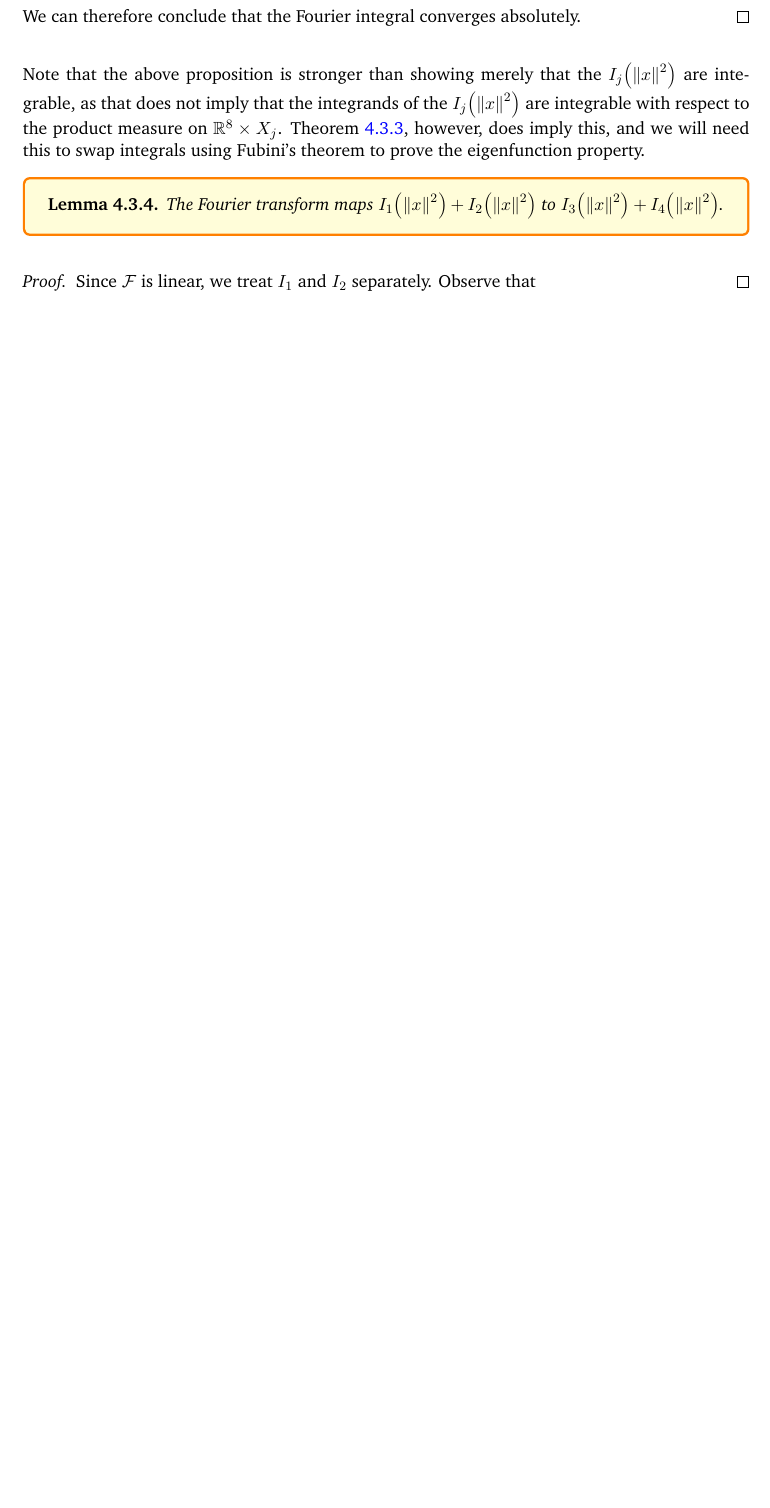
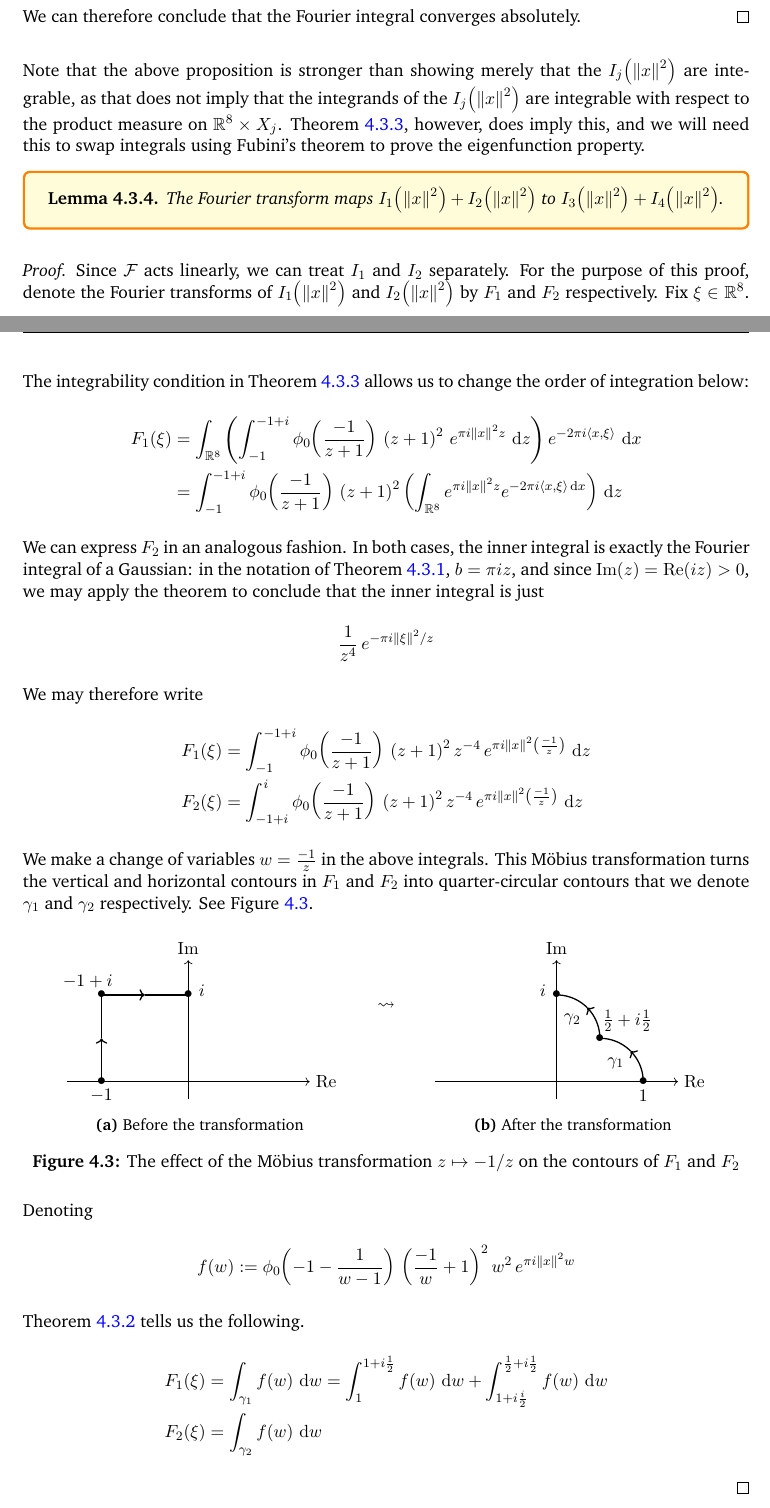
Before and after one commit to thefundamentaltheor3m/M4R_Thesis, a LaTeX thesis (main.tex, which reads Chapters/4_Magic_Fun/4_3_Eigenfunctions.tex): part of page 51 of 65 before the commit and two parts of pages 51 and 52 of 66 after it, the two joined at a grey line, cut so that both start at the same text, the shorter picture padded with empty space. Compiled offline with pdfLaTeX.

Commit message:
save progress proving eigenfunction property

```diff
--- a/Chapters/4_Magic_Fun/4_3_Eigenfunctions.tex
+++ b/Chapters/4_Magic_Fun/4_3_Eigenfunctions.tex
@@ -146,7 +146,91 @@ Note that the above proposition is stronger than showing merely that the $I_j\of
     maps $I_1\of{\norm{x}^2} + I_2\of{\norm{x}^2}$ to $I_3\of{\norm{x}^2} + I_4\of{\norm{x}^2}$.
 \end{boxlemma}
 \begin{proof}
-    Since $\F$ is linear, we treat $I_1$ and $I_2$ separately. Observe that
+    Since $\F$ acts linearly, we can treat $I_1$ and $I_2$ separately. For the purpose of this proof, denote the Fourier transforms of $I_1\of{\norm{x}^2}$ and $I_2\of{\norm{x}^2}$ by $F_1$ and $F_2$ respectively. Fix $\xi \in \R^8$. The integrability condition in \Cref{Ch4:Prop:FourierIntegralConvergence_Ij} allows us to change the order of integration below:
+    \begin{align*}
+        F_1\of{\xi} &= \int_{\R^8} \parenth {\int_{-1}^{-1 + i} \phi_0\of{\frac{-1}{z+1}} \, \parenth{z + 1}^2 \, e^{\pi i \norm{x}^2 z} \, \diff{z}} e^{-2\pi i \cycl{x, \xi}} \, \diff{x} \\
+        &= \int_{-1}^{-1 + i} \phi_0\of{\frac{-1}{z+1}} \, \parenth{z + 1}^2 \parenth{\int_{\R^8} e^{\pi i \norm{x}^2 z} e^{-2\pi i \cycl{x, \xi} \diff{x}}} \, \diff{z}
+    \end{align*}
+    We can express $F_2$ in an analogous fashion. In both cases, the inner integral is exactly the Fourier integral of a Gaussian: in the notation of \Cref{Ch4:Thm:GaussianFourier}, $b = \pi i z$, and since $\Im(z) = \Re\of{i z} > 0$, we may apply the theorem to conclude that the inner integral is just
+    \begin{align*}
+        \frac{1}{z^4} \, e^{-\pi i \norm{\xi}^2 / z}
+    \end{align*}
+    We may therefore write
+    \begin{align*}
+        F_1\of{\xi} &= \int_{-1}^{-1 + i} \phi_0\of{\frac{-1}{z+1}} \, \parenth{z + 1}^2z^{-4} \, e^{\pi i \norm{x}^2 \parenth{\frac{-1}{z}}} \, \diff{z} \\
+        F_2\of{\xi} &= \int_{-1 + i}^{i} \phi_0\of{\frac{-1}{z+1}} \, \parenth{z + 1}^2z^{-4} \, e^{\pi i \norm{x}^2 \parenth{\frac{-1}{z}}} \, \diff{z}
+    \end{align*}
+    We make a change of variables $w = \frac{-1}{z}$ in the above integrals. This Möbius transformation turns the vertical and horizontal contours in $F_1$ and $F_2$ into quarter-circular contours that we denote $\gamma_1$ and $\gamma_2$ respectively. See \Cref{Ch4:Fig:Eigenfunction_Mobius_Contours}.
+
+    \begin{figure}[htb]
+        \centering
+        \begin{subfigure}{0.4\linewidth}
+            \centering
+            \begin{tikzpicture}[scale=1.9]
+                % Axes
+                \draw[->] (-1.4,0) -- (1.4,0) node[right] {$\Re$};
+                \draw[->] (0,-0.2) -- (0,1.4) node[above] {$\Im$};
+
+                % F_1
+                \draw[thick, ->] (-1,0) -- (-1,0.5);
+                \draw[thick, -] (-1,0.5) -- (-1,1);
+
+                % F_2
+                \draw[thick, ->] (-1,1) -- (-0.5,1);
+                \draw[thick, -] (-0.5,1) -- (0,1);
+
+                % Points of interest
+                % \labelledpoint{0}{0}{0.3}{-0.8}{$0$}
+                \labelledpoint{-1}{0}{0}{-0.8}{$-1$}
+                \labelledpoint{-1}{1}{-0.3}{-0.2}{$-1 + i$}
+                \labelledpoint{0}{1}{0.3}{-0.4}{$i$}
+            \end{tikzpicture}
+            \caption{Before the transformation}
+        \end{subfigure}
+        \begin{subfigure}{0.1\linewidth}
+            \vfill
+            \[ \leadsto \]
+            \vspace{5em}
+        \end{subfigure}
+        \begin{subfigure}{0.4\linewidth}
+            \centering
+            \begin{tikzpicture}[scale=1.9]
+                % Axes
+                \draw[->] (-1.4,0) -- (1.4,0) node[right] {$\Re$};
+                \draw[->] (0,-0.2) -- (0,1.4) node[above] {$\Im$};
+
+                % \gamma_1
+                \draw[thick, domain=0:45, ->] plot ({0.5 + 0.5 * cos(\x)}, {0.5 * sin(\x)}) node[below left] {$\gamma_1$};
+                \draw[thick, domain=45:90, -] plot ({0.5 + 0.5 * cos(\x)}, {0.5 * sin(\x)});
+
+                % \gamma_2
+                \draw[thick, domain=0:45, ->] plot ({0.5 * cos(\x)}, {0.5 + 0.5 * sin(\x)}) node[below left] {$\gamma_2$};
+                \draw[thick, domain=45:90, -] plot ({0.5 * cos(\x)}, {0.5 + 0.5 * sin(\x)});
+
+                % Points of interest
+                % \labelledpoint{0}{0}{0.3}{-0.8}{$w$}
+                \labelledpoint{1}{0}{0}{-0.8}{$1$}
+                \labelledpoint{0.5}{0.5}{0.6}{-0.2}{$\frac{1}{2} + i\frac{1}{2}$}
+                \labelledpoint{0}{1}{-0.3}{-0.4}{$i$}
+            \end{tikzpicture}
+            \caption{After the transformation}
+        \end{subfigure}
+        \caption{The effect of the Möbius transformation $z \mapsto -1/z$ on the contours of $F_1$ and $F_2$}
+        \label{Ch4:Fig:Eigenfunction_Mobius_Contours}
+    \end{figure}
+    Denoting
+    \begin{align*}
+        f(w) := \phi_0\of{-1 - \frac{1}{w - 1}} \, \parenth{\frac{-1}{w} + 1}^2 w^2 \, e^{\pi i \norm{x}^2 w}
+    \end{align*}
+    \Cref{Ch4:Thm:CGTRectCircle} tells us the following.
+    \begin{align*}
+        F_1\of{\xi}
+        &= \int_{\gamma_1} f(w) \, \diff{w}
+        = \int_{1}^{1 + i\frac{1}{2}} f(w) \, \diff{w}
+        + \int_{1 + i\frac{i}{2}}^{\frac{1}{2} + i\frac{1}{2}} f(w) \, \diff{w} \\
+        F_2\of{\xi}
+        &= \int_{\gamma_2} f(w) \, \diff{w}
+    \end{align*}
 \end{proof}
 
 \subsection{The $-1$-Eigenfunction}
```
Also changed, not shown: Chapters/4_Magic_Fun/4_2_Schwartzness.tex (+1 -1 lines), Chapters/4_Magic_Fun/4_3_Eigenfunctions.tex (4 more changed lines).
